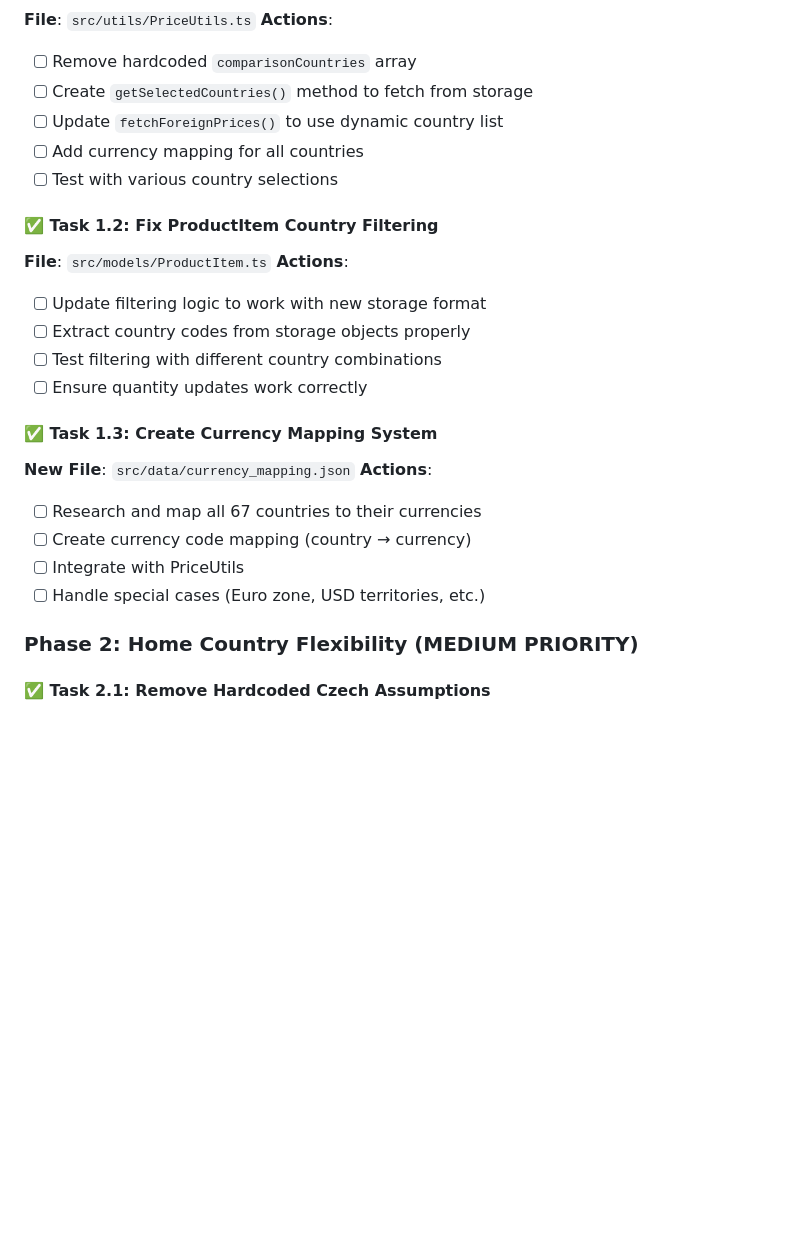
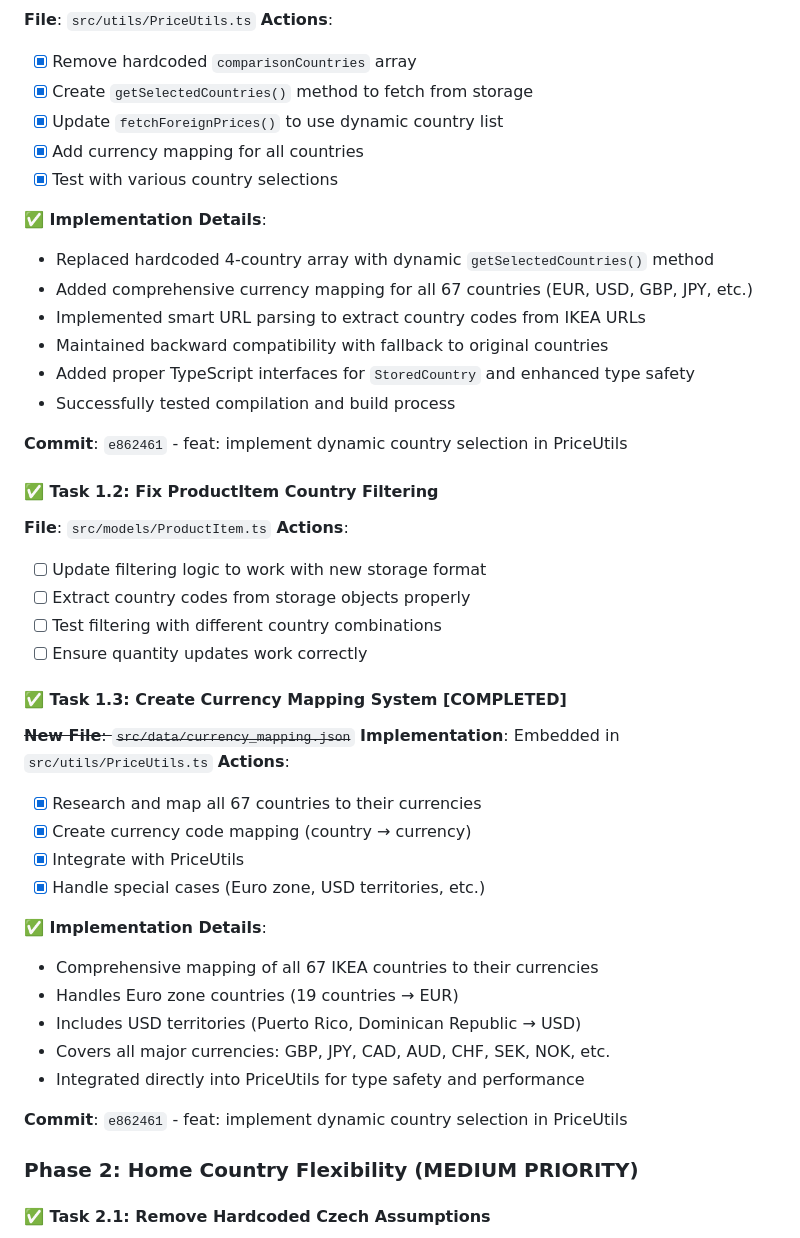
Before and after one commit to jonasjancarik/ikea-price-scout, a Markdown page: MULTI_COUNTRY_TRANSITION.md, the part around the change printed below. GitHub-like rendering; blank space fills up the shorter version.

```diff
--- a/MULTI_COUNTRY_TRANSITION.md
+++ b/MULTI_COUNTRY_TRANSITION.md
@@ -88,10 +99,20 @@ comparisonCountries: [
 **File**: `src/utils/PriceUtils.ts`
 **Actions**:
-- [ ] Remove hardcoded `comparisonCountries` array
-- [ ] Create `getSelectedCountries()` method to fetch from storage
-- [ ] Update `fetchForeignPrices()` to use dynamic country list
-- [ ] Add currency mapping for all countries
-- [ ] Test with various country selections
+- [x] Remove hardcoded `comparisonCountries` array
+- [x] Create `getSelectedCountries()` method to fetch from storage
+- [x] Update `fetchForeignPrices()` to use dynamic country list
+- [x] Add currency mapping for all countries
+- [x] Test with various country selections
+
+**✅ Implementation Details**:
+- Replaced hardcoded 4-country array with dynamic `getSelectedCountries()` method
+- Added comprehensive currency mapping for all 67 countries (EUR, USD, GBP, JPY, etc.)
+- Implemented smart URL parsing to extract country codes from IKEA URLs
+- Maintained backward compatibility with fallback to original countries
+- Added proper TypeScript interfaces for `StoredCountry` and enhanced type safety
+- Successfully tested compilation and build process
+
+**Commit**: `e862461` - feat: implement dynamic country selection in PriceUtils
 
 #### ✅ Task 1.2: Fix ProductItem Country Filtering
 **File**: `src/models/ProductItem.ts`
@@ -101,13 +122,23 @@ comparisonCountries: [
 - [ ] Test filtering with different country combinations
 - [ ] Ensure quantity updates work correctly
 
-#### ✅ Task 1.3: Create Currency Mapping System
-**New File**: `src/data/currency_mapping.json`
+#### ✅ Task 1.3: Create Currency Mapping System **[COMPLETED]**
+~~**New File**: `src/data/currency_mapping.json`~~
+**Implementation**: Embedded in `src/utils/PriceUtils.ts`
 **Actions**:
-- [ ] Research and map all 67 countries to their currencies
-- [ ] Create currency code mapping (country → currency)
-- [ ] Integrate with PriceUtils
-- [ ] Handle special cases (Euro zone, USD territories, etc.)
+- [x] Research and map all 67 countries to their currencies
+- [x] Create currency code mapping (country → currency)
+- [x] Integrate with PriceUtils
+- [x] Handle special cases (Euro zone, USD territories, etc.)
+
+**✅ Implementation Details**:
+- Comprehensive mapping of all 67 IKEA countries to their currencies
+- Handles Euro zone countries (19 countries → EUR)
+- Includes USD territories (Puerto Rico, Dominican Republic → USD)
+- Covers all major currencies: GBP, JPY, CAD, AUD, CHF, SEK, NOK, etc.
+- Integrated directly into PriceUtils for type safety and performance
+
+**Commit**: `e862461` - feat: implement dynamic country selection in PriceUtils
 
 ### Phase 2: Home Country Flexibility (MEDIUM PRIORITY)
 
```
Also changed, not shown: other parts of MULTI_COUNTRY_TRANSITION.md (+40 -14 lines).
